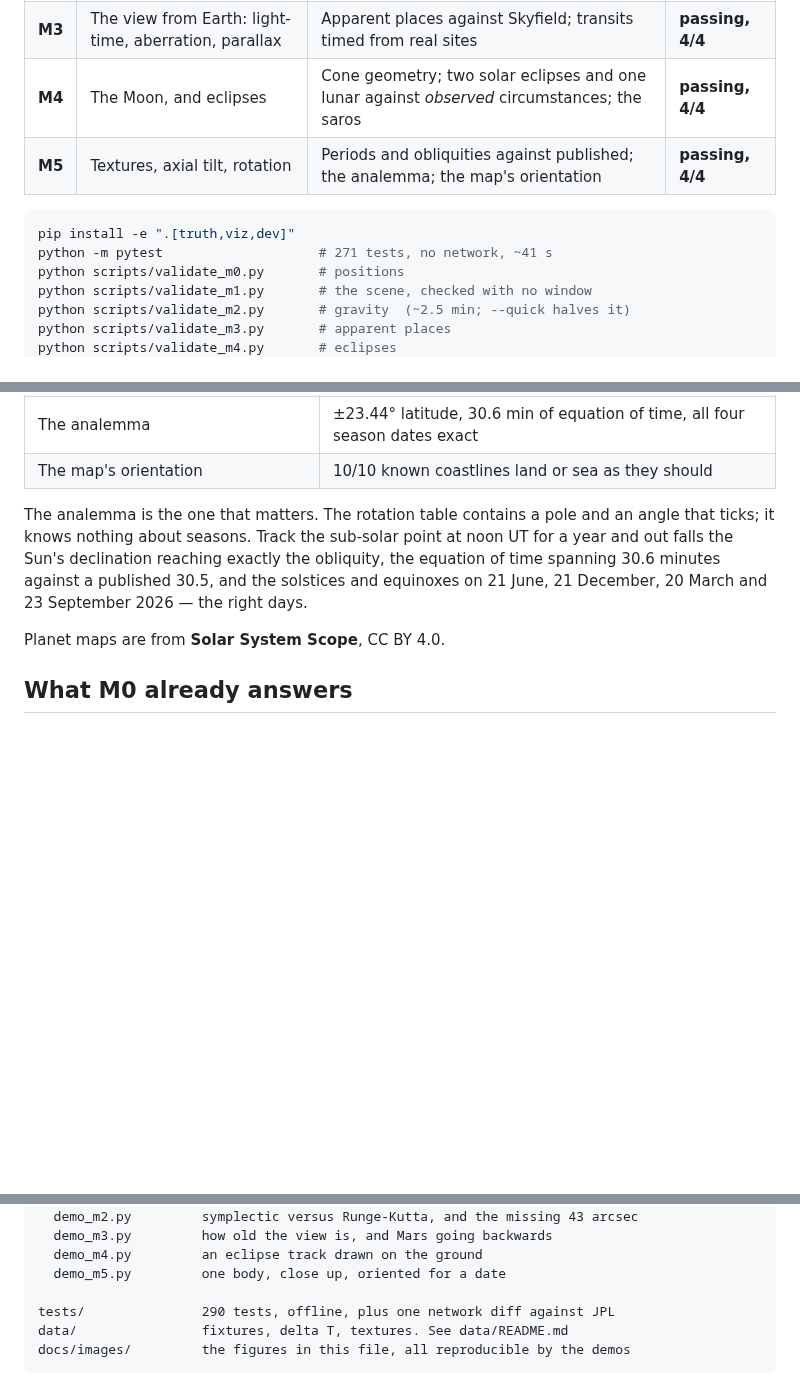
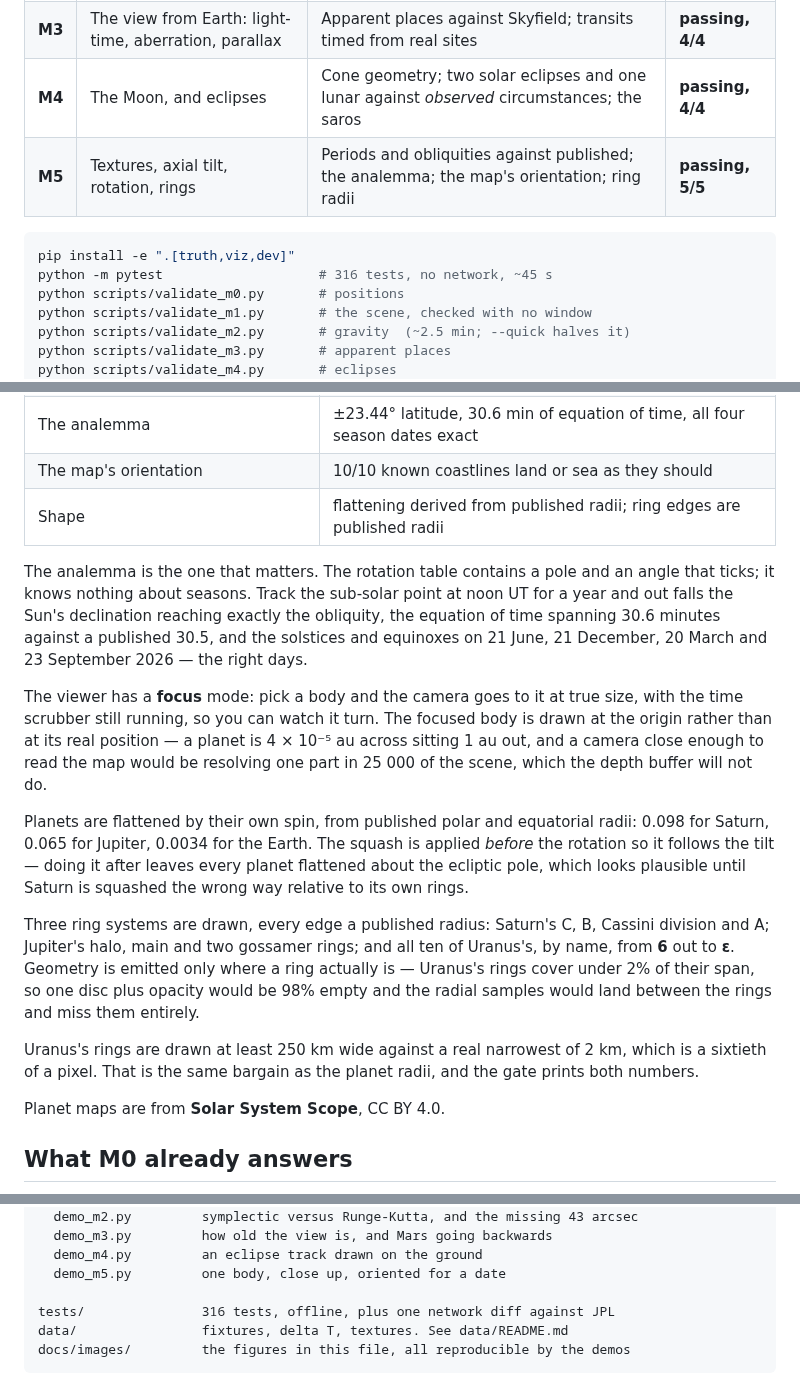
Before and after one commit to art3mes/Orrery, a Markdown page: README.md, 3 parts joined by grey strips. GitHub-like rendering; blank space fills up the shorter version.

````diff
--- a/README.md
+++ b/README.md
@@ -44,11 +44,11 @@ ellipses; it is *how wrong* the ellipses are, which is what M0 answers.
 | **M2** | Real gravity: mutual attraction, symplectic integration | Conservation over 1000 yr; 50-yr drift vs DE440; Mercury's perihelion | **passing, 3/3** |
 | **M3** | The view from Earth: light-time, aberration, parallax | Apparent places against Skyfield; transits timed from real sites | **passing, 4/4** |
 | **M4** | The Moon, and eclipses | Cone geometry; two solar eclipses and one lunar against *observed* circumstances; the saros | **passing, 4/4** |
-| **M5** | Textures, axial tilt, rotation | Periods and obliquities against published; the analemma; the map's orientation | **passing, 4/4** |
+| **M5** | Textures, axial tilt, rotation, rings | Periods and obliquities against published; the analemma; the map's orientation; ring radii | **passing, 5/5** |
 
 ```bash
 pip install -e ".[truth,viz,dev]"
-python -m pytest                    # 271 tests, no network, ~41 s
+python -m pytest                    # 316 tests, no network, ~45 s
 python scripts/validate_m0.py       # positions
 python scripts/validate_m1.py       # the scene, checked with no window
 python scripts/validate_m2.py       # gravity  (~2.5 min; --quick halves it)
@@ -437,6 +437,7 @@ planet.
 | Obliquities, from the poles and M0's orbits | within 0.01° for 8 of 9 |
 | The analemma | ±23.44° latitude, 30.6 min of equation of time, all four season dates exact |
 | The map's orientation | 10/10 known coastlines land or sea as they should |
+| Shape | flattening derived from published radii; ring edges are published radii |
 
 The analemma is the one that matters. The rotation table contains a pole and an
 angle that ticks; it knows nothing about seasons. Track the sub-solar point at
@@ -444,6 +445,30 @@ noon UT for a year and out falls the Sun's declination reaching exactly the
 obliquity, the equation of time spanning 30.6 minutes against a published 30.5,
 and the solstices and equinoxes on 21 June, 21 December, 20 March and
 23 September 2026 — the right days.
+
+The viewer has a **focus** mode: pick a body and the camera goes to it at true
+size, with the time scrubber still running, so you can watch it turn. The
+focused body is drawn at the origin rather than at its real position — a planet
+is 4 × 10⁻⁵ au across sitting 1 au out, and a camera close enough to read the
+map would be resolving one part in 25 000 of the scene, which the depth buffer
+will not do.
+
+Planets are flattened by their own spin, from published polar and equatorial
+radii: 0.098 for Saturn, 0.065 for Jupiter, 0.0034 for the Earth. The squash is
+applied *before* the rotation so it follows the tilt — doing it after leaves
+every planet flattened about the ecliptic pole, which looks plausible until
+Saturn is squashed the wrong way relative to its own rings.
+
+Three ring systems are drawn, every edge a published radius: Saturn's C, B,
+Cassini division and A; Jupiter's halo, main and two gossamer rings; and all ten
+of Uranus's, by name, from **6** out to **ε**. Geometry is emitted only where a
+ring actually is — Uranus's rings cover under 2% of their span, so one disc plus
+opacity would be 98% empty and the radial samples would land between the rings
+and miss them entirely.
+
+Uranus's rings are drawn at least 250 km wide against a real narrowest of 2 km,
+which is a sixtieth of a pixel. That is the same bargain as the planet radii,
+and the gate prints both numbers.
 
 Planet maps are from **Solar System Scope**, CC BY 4.0.
 
@@ -504,7 +529,7 @@ scripts/
   demo_m4.py         an eclipse track drawn on the ground
   demo_m5.py         one body, close up, oriented for a date
 
-tests/               290 tests, offline, plus one network diff against JPL
+tests/               316 tests, offline, plus one network diff against JPL
 data/                fixtures, delta T, textures. See data/README.md
 docs/images/         the figures in this file, all reproducible by the demos
 ```
````
Also changed, not shown: NOTICE.md (+1 -1 lines), docs/images/follow-earth.png (added), docs/images/follow-mars.png (added), docs/images/rings-jupiter.png (added), docs/images/rings-saturn.png (added), docs/images/rings-uranus.png (added), 9 other files.
